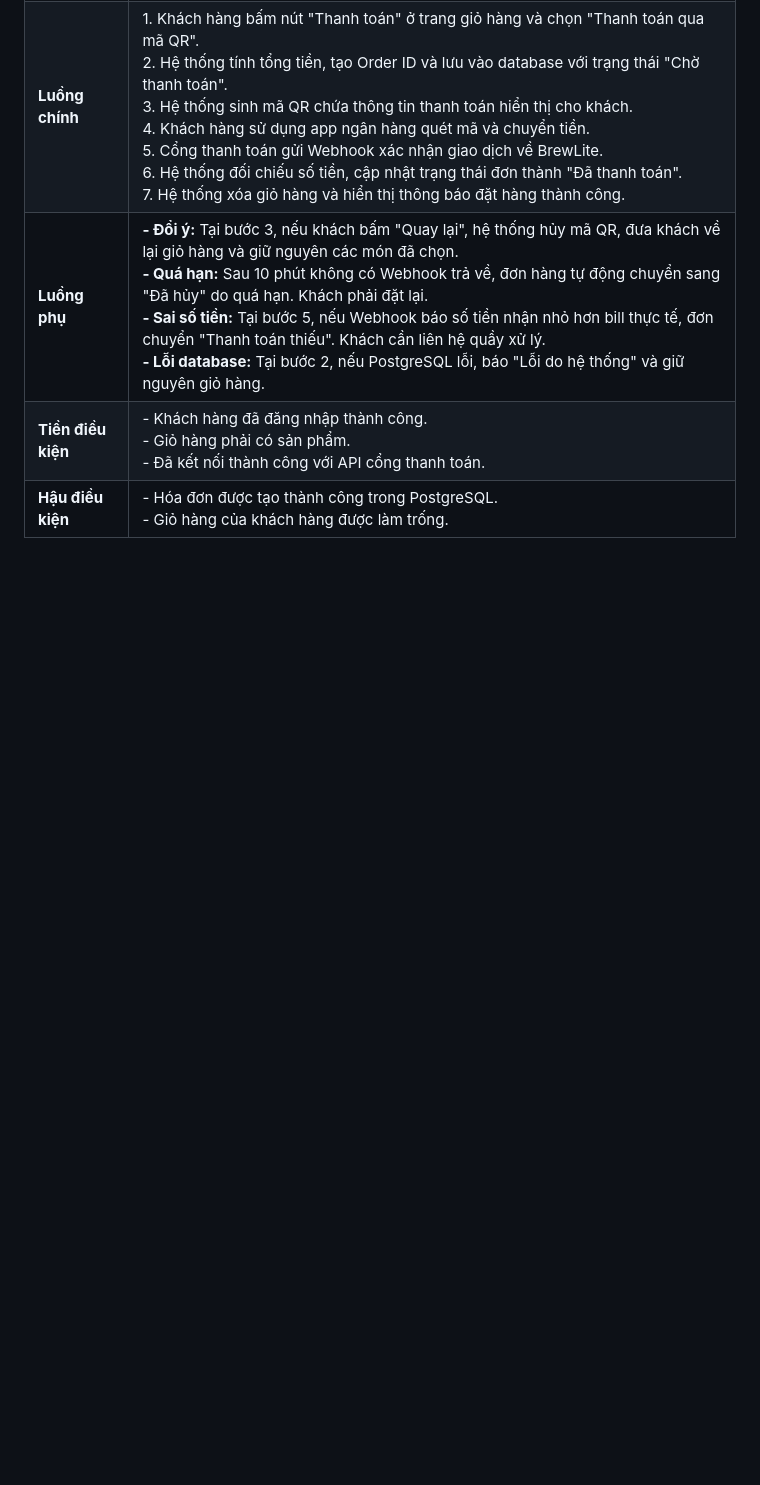
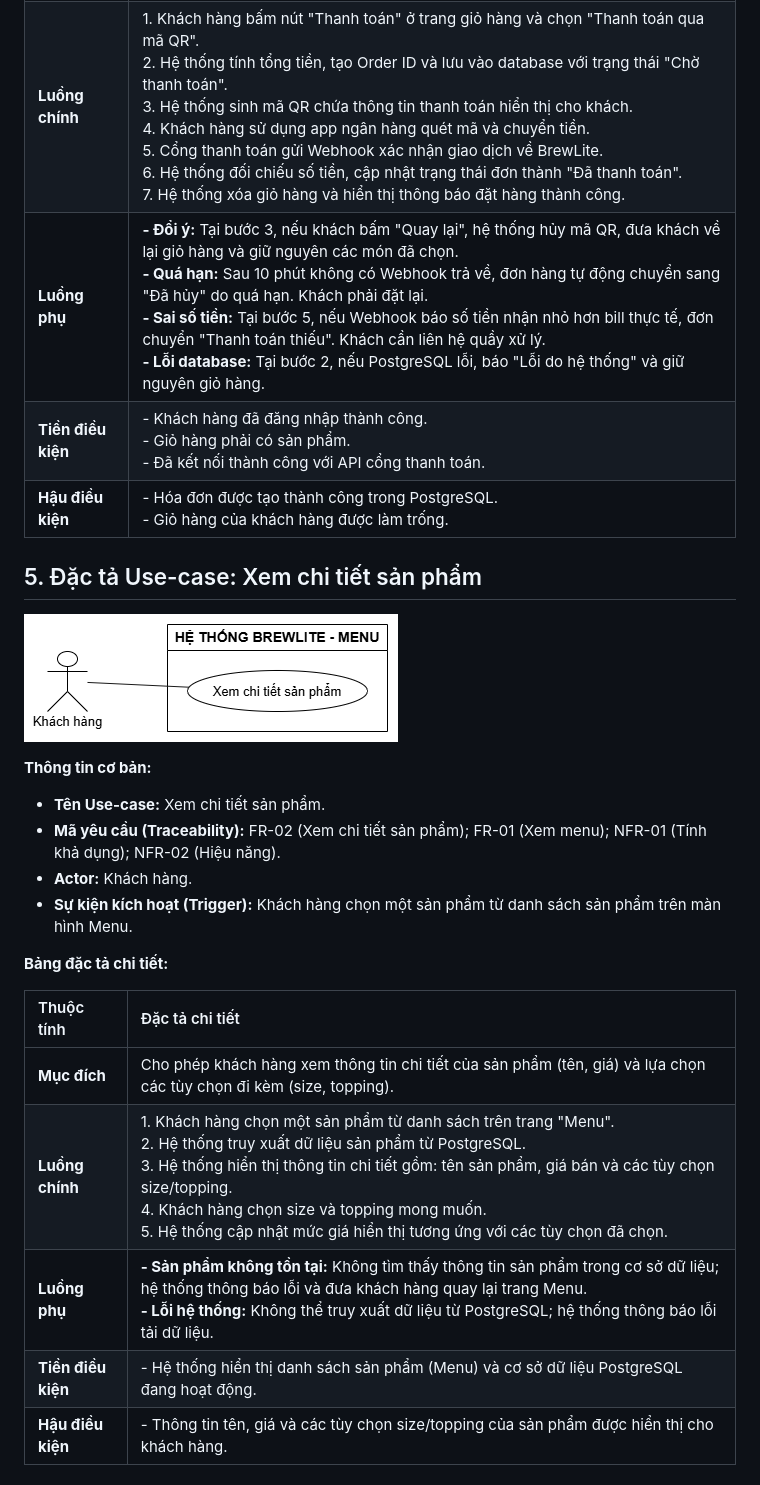
Before and after one commit to nvthuan06/brewlite, a Markdown page: docs/requirements/SRS.md, the part around one of its changes. GitHub-like rendering; pictures changed too: docs/diagrams/use-case_FR-02.png (added); blank space fills up the shorter version.

Commit message:
Vĩ: thêm bảng đặc tả use case cho 2 chức năng FR-02, FR-10

```diff
--- a/docs/requirements/SRS.md
+++ b/docs/requirements/SRS.md
@@ -47,3 +47,24 @@
 | **Luồng phụ**      | **- Đổi ý:** Tại bước 3, nếu khách bấm "Quay lại", hệ thống hủy mã QR, đưa khách về lại giỏ hàng và giữ nguyên các món đã chọn.<br>**- Quá hạn:** Sau 10 phút không có Webhook trả về, đơn hàng tự động chuyển sang "Đã hủy" do quá hạn. Khách phải đặt lại.<br>**- Sai số tiền:** Tại bước 5, nếu Webhook báo số tiền nhận nhỏ hơn bill thực tế, đơn chuyển "Thanh toán thiếu". Khách cần liên hệ quầy xử lý.<br>**- Lỗi database:** Tại bước 2, nếu PostgreSQL lỗi, báo "Lỗi do hệ thống" và giữ nguyên giỏ hàng.                                   |
 | **Tiền điều kiện** | - Khách hàng đã đăng nhập thành công.<br>- Giỏ hàng phải có sản phẩm.<br>- Đã kết nối thành công với API cổng thanh toán.                                                                                                                                                                                                                                                                                                                                                                                                                             |
 | **Hậu điều kiện**  | - Hóa đơn được tạo thành công trong PostgreSQL.<br>- Giỏ hàng của khách hàng được làm trống.                                                                                                                                                                                                                                                                                                                                                                                                                                                          |
+
+## 5. Đặc tả Use-case: Xem chi tiết sản phẩm
+![Sơ đồ Use-case xem chi tiết sản phẩm](../diagrams/use-case_FR-02.png)
+
+**Thông tin cơ bản:**
+
+- **Tên Use-case:** Xem chi tiết sản phẩm.
+- **Mã yêu cầu (Traceability):** FR-02 (Xem chi tiết sản phẩm); FR-01 (Xem menu); NFR-01 (Tính khả dụng); NFR-02 (Hiệu năng).
+- **Actor:** Khách hàng.
+- **Sự kiện kích hoạt (Trigger):** Khách hàng chọn một sản phẩm từ danh sách sản phẩm trên màn hình Menu.
+
+**Bảng đặc tả chi tiết:**
+
+| Thuộc tính | Đặc tả chi tiết |
+| :--- | :--- |
+| **Mục đích** | Cho phép khách hàng xem thông tin chi tiết của sản phẩm (tên, giá) và lựa chọn các tùy chọn đi kèm (size, topping). |
+| **Luồng chính** | 1. Khách hàng chọn một sản phẩm từ danh sách trên trang "Menu".<br>2. Hệ thống truy xuất dữ liệu sản phẩm từ PostgreSQL.<br>3. Hệ thống hiển thị thông tin chi tiết gồm: tên sản phẩm, giá bán và các tùy chọn size/topping.<br>4. Khách hàng chọn size và topping mong muốn.<br>5. Hệ thống cập nhật mức giá hiển thị tương ứng với các tùy chọn đã chọn. |
+| **Luồng phụ** | **- Sản phẩm không tồn tại:** Không tìm thấy thông tin sản phẩm trong cơ sở dữ liệu; hệ thống thông báo lỗi và đưa khách hàng quay lại trang Menu.<br>**- Lỗi hệ thống:** Không thể truy xuất dữ liệu từ PostgreSQL; hệ thống thông báo lỗi tải dữ liệu. |
+| **Tiền điều kiện** | - Hệ thống hiển thị danh sách sản phẩm (Menu) và cơ sở dữ liệu PostgreSQL đang hoạt động. |
+| **Hậu điều kiện** | - Thông tin tên, giá và các tùy chọn size/topping của sản phẩm được hiển thị cho khách hàng. |
+
```
Also changed, not shown: other parts of docs/requirements/SRS.md (+19 -0 lines), docs/diagrams/use-case_FR-10.png (added).
